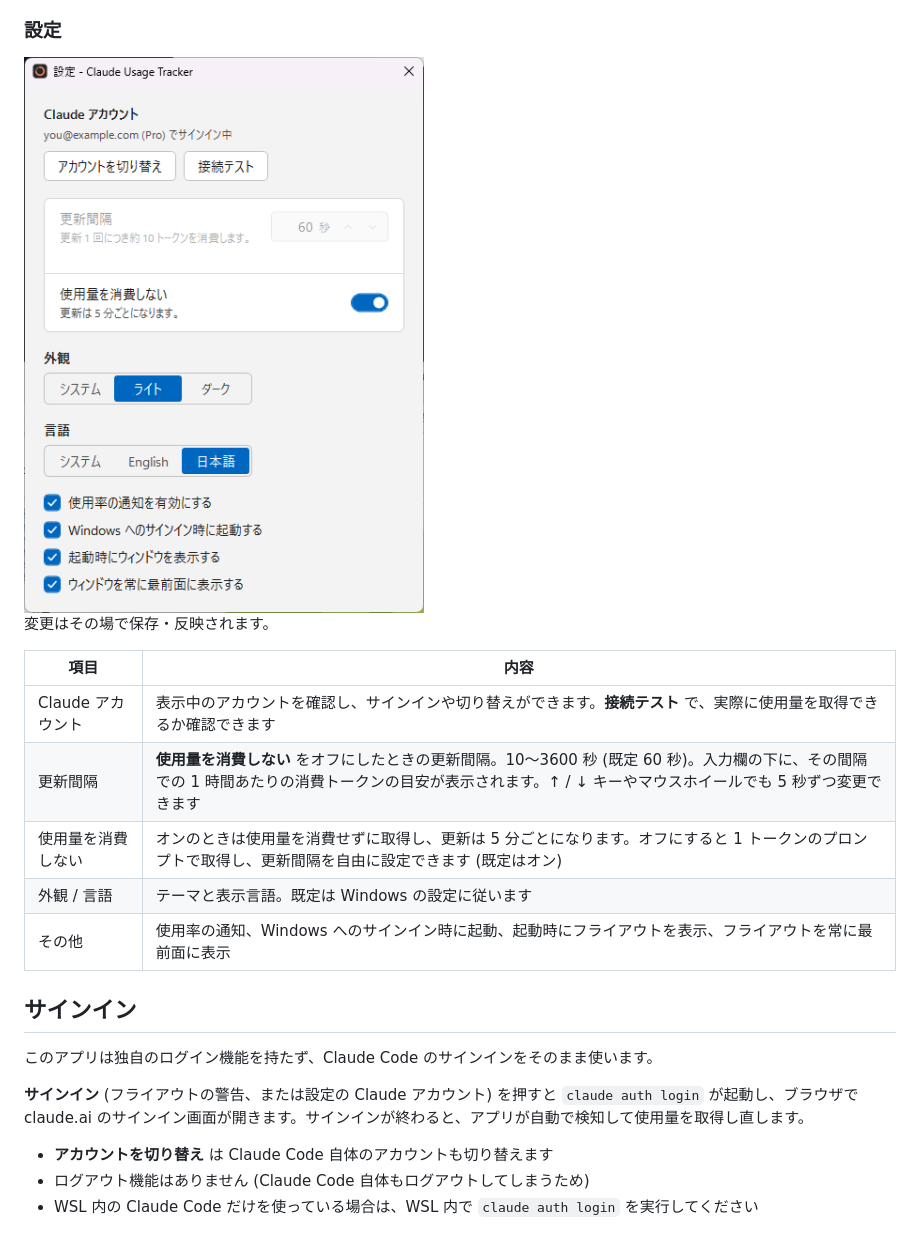
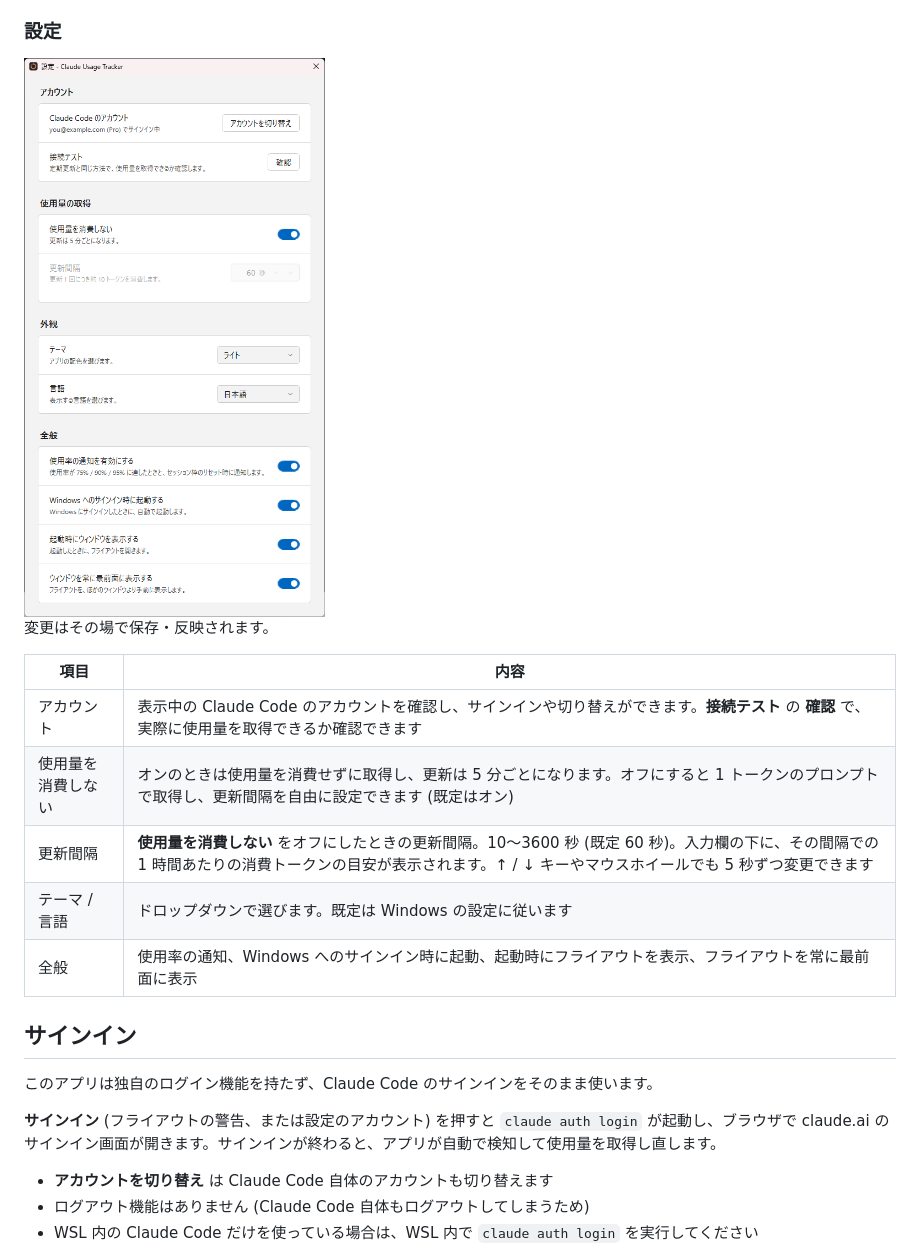
Before and after one commit to monozencoder/Claude-Usage-Tracker-Windows, a Markdown page: README.md, the part around the change. Drawn GitHub-style; pictures changed too: docs/images/settings-light.png.

```diff
--- a/README.md
+++ b/README.md
@@ -65,17 +65,17 @@ dotnet publish src/ClaudeUsageTracker.App -c Release -r win-x64 --self-contained
 
 | 項目 | 内容 |
 |---|---|
-| Claude アカウント | 表示中のアカウントを確認し、サインインや切り替えができます。**接続テスト** で、実際に使用量を取得できるか確認できます |
+| アカウント | 表示中の Claude Code のアカウントを確認し、サインインや切り替えができます。**接続テスト** の **確認** で、実際に使用量を取得できるか確認できます |
+| 使用量を消費しない | オンのときは使用量を消費せずに取得し、更新は 5 分ごとになります。オフにすると 1 トークンのプロンプトで取得し、更新間隔を自由に設定できます (既定はオン) |
 | 更新間隔 | **使用量を消費しない** をオフにしたときの更新間隔。10〜3600 秒 (既定 60 秒)。入力欄の下に、その間隔での 1 時間あたりの消費トークンの目安が表示されます。↑ / ↓ キーやマウスホイールでも 5 秒ずつ変更できます |
-| 使用量を消費しない | オンのときは使用量を消費せずに取得し、更新は 5 分ごとになります。オフにすると 1 トークンのプロンプトで取得し、更新間隔を自由に設定できます (既定はオン) |
-| 外観 / 言語 | テーマと表示言語。既定は Windows の設定に従います |
-| その他 | 使用率の通知、Windows へのサインイン時に起動、起動時にフライアウトを表示、フライアウトを常に最前面に表示 |
+| テーマ / 言語 | ドロップダウンで選びます。既定は Windows の設定に従います |
+| 全般 | 使用率の通知、Windows へのサインイン時に起動、起動時にフライアウトを表示、フライアウトを常に最前面に表示 |
 
 ## サインイン
 
 このアプリは独自のログイン機能を持たず、Claude Code のサインインをそのまま使います。
 
-**サインイン** (フライアウトの警告、または設定の Claude アカウント) を押すと `claude auth login` が起動し、ブラウザで claude.ai のサインイン画面が開きます。サインインが終わると、アプリが自動で検知して使用量を取得し直します。
+**サインイン** (フライアウトの警告、または設定のアカウント) を押すと `claude auth login` が起動し、ブラウザで claude.ai のサインイン画面が開きます。サインインが終わると、アプリが自動で検知して使用量を取得し直します。
 
 - **アカウントを切り替え** は Claude Code 自体のアカウントも切り替えます
 - ログアウト機能はありません (Claude Code 自体もログアウトしてしまうため)
```
Also changed, not shown: 7 other files.
